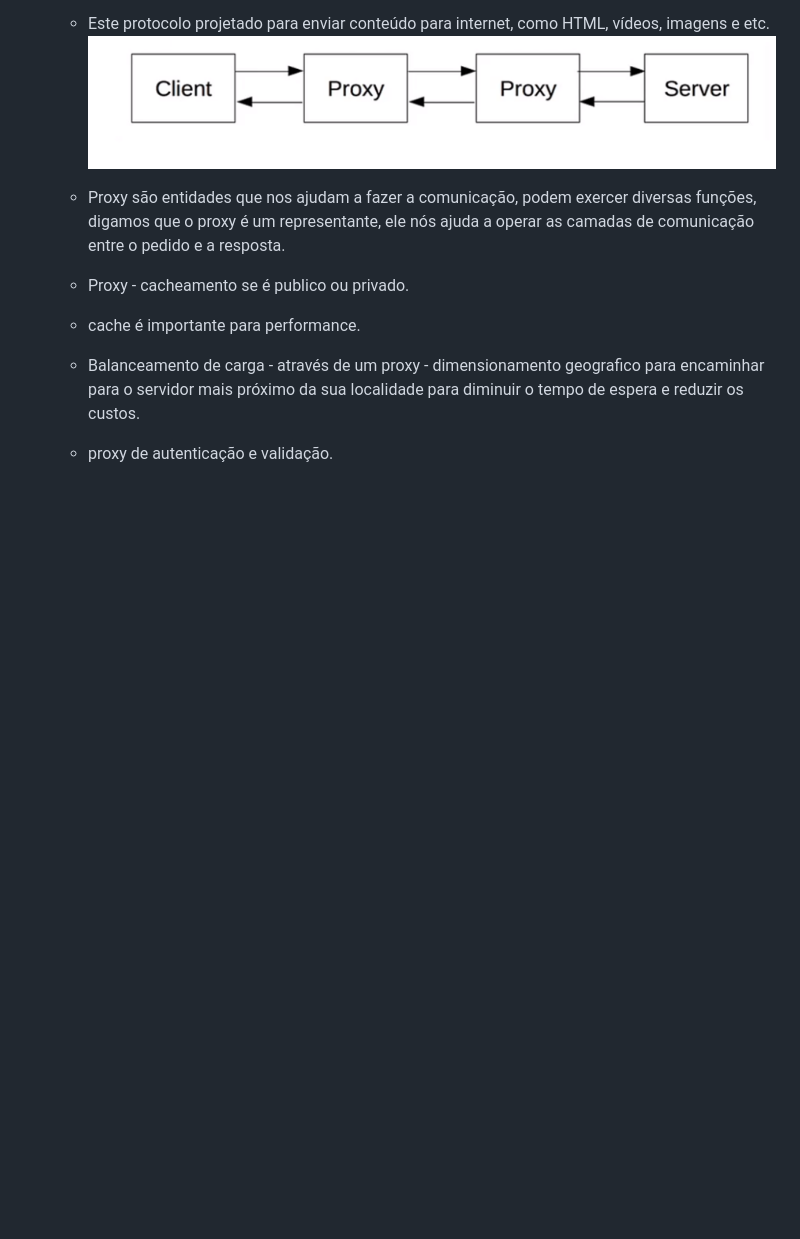
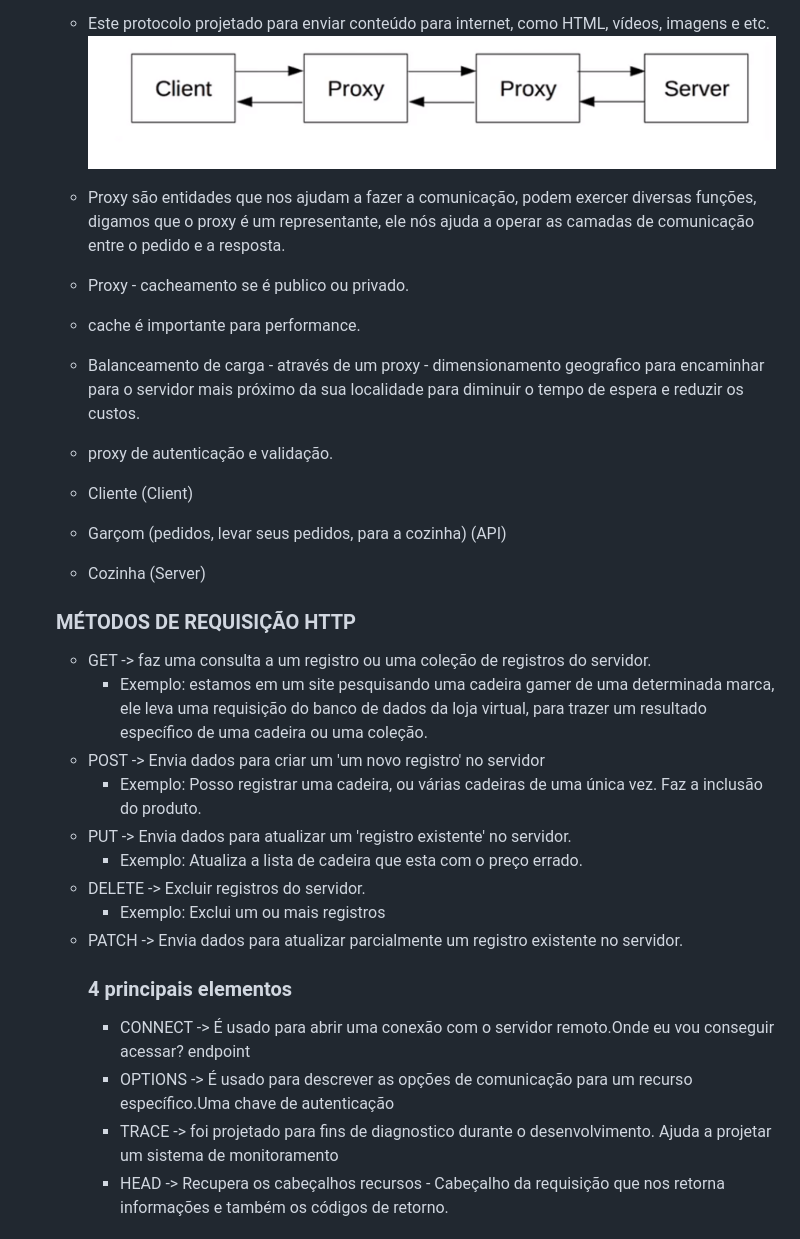
Before and after one commit to LucianeFernandesRoque/api, a Markdown page: readme.md, the part around the change printed below. Rendered like a GitHub page; blank space fills up the shorter version.

Commit message:
Protocol types, http and https

```diff
--- a/readme.md
+++ b/readme.md
@@ -15,3 +15,23 @@ uma resposta para esse pedido, então ele entrega a informação.
   - cache é importante para performance.
   - Balanceamento de carga - através de um proxy - dimensionamento geografico para encaminhar para o servidor mais próximo da sua localidade para diminuir o tempo de espera e reduzir os custos.
   - proxy de autenticação e validação.
+  - Cliente (Client)
+  - Garçom (pedidos, levar seus pedidos, para a cozinha) (API)
+  - Cozinha (Server)
+
+  ### MÉTODOS DE REQUISIÇÃO HTTP
+  - GET -> faz uma consulta a um registro ou uma coleção de registros do servidor.
+    - Exemplo: estamos em um site pesquisando uma cadeira gamer de uma determinada marca, ele leva uma requisição do banco de dados da loja virtual, para trazer um resultado específico de uma cadeira ou uma coleção.
+  - POST -> Envia dados para criar um 'um novo registro' no servidor
+    - Exemplo: Posso registrar uma cadeira, ou várias cadeiras de uma única vez. Faz a inclusão do produto.
+  - PUT -> Envia dados para atualizar um 'registro existente' no servidor.
+    - Exemplo: Atualiza a lista de cadeira que esta com o preço errado.
+  - DELETE -> Excluir registros do servidor.
+    - Exemplo: Exclui um ou mais registros
+  - PATCH -> Envia dados para atualizar parcialmente um registro existente no servidor.
+    ### 4 principais elementos
+    - CONNECT -> É usado para abrir uma conexão com o servidor remoto.Onde eu vou conseguir acessar? endpoint
+    - OPTIONS -> É usado para descrever as opções de comunicação para um recurso específico.Uma chave de autenticação
+    - TRACE -> foi projetado para fins de diagnostico durante o desenvolvimento. Ajuda a projetar um sistema de monitoramento
+    - HEAD -> Recupera os cabeçalhos recursos - Cabeçalho da requisição que nos retorna informações e também os códigos de retorno.
+
```
Also changed, not shown: other parts of readme.md (+17 -0 lines), src/images/http.gif (added), src/images/http_x_https.png (added).
